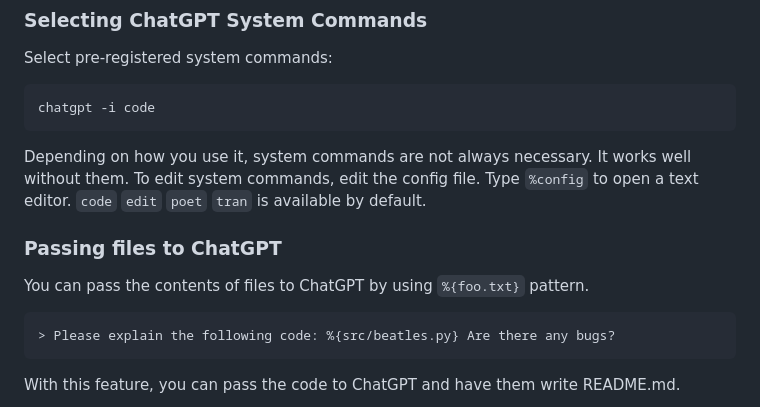
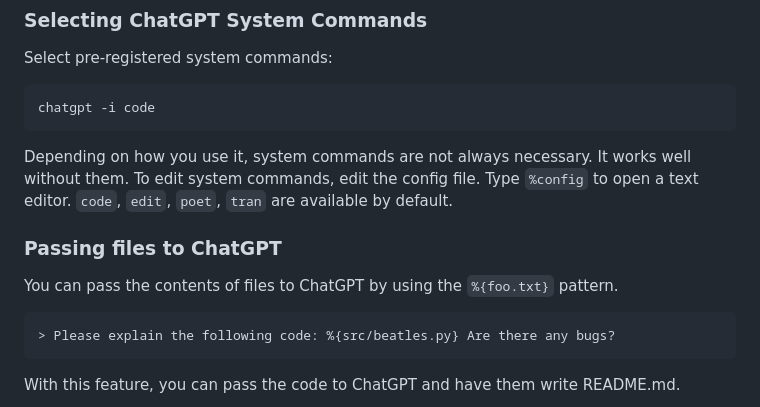
Before and after one commit to kojix2/chatgpt-cli, a Markdown page: README.md, the part around one of its changes. GitHub-like rendering.

````diff
--- a/README.md
+++ b/README.md
@@ -69,11 +69,11 @@ chatgpt -i code
 
 Depending on how you use it, system commands are not always necessary. It works well without them.
 To edit system commands, edit the config file. Type `%config` to open a text editor.
-`code` `edit` `poet` `tran` is available by default.
+`code`, `edit`, `poet`, `tran` are available by default.
 
 ### Passing files to ChatGPT
 
-You can pass the contents of files to ChatGPT by using `%{foo.txt}` pattern.
+You can pass the contents of files to ChatGPT by using the `%{foo.txt}` pattern.
 
 ```
 > Please explain the following code: %{src/beatles.py} Are there any bugs?
````
Also changed, not shown: other parts of README.md (+15 -18 lines).
